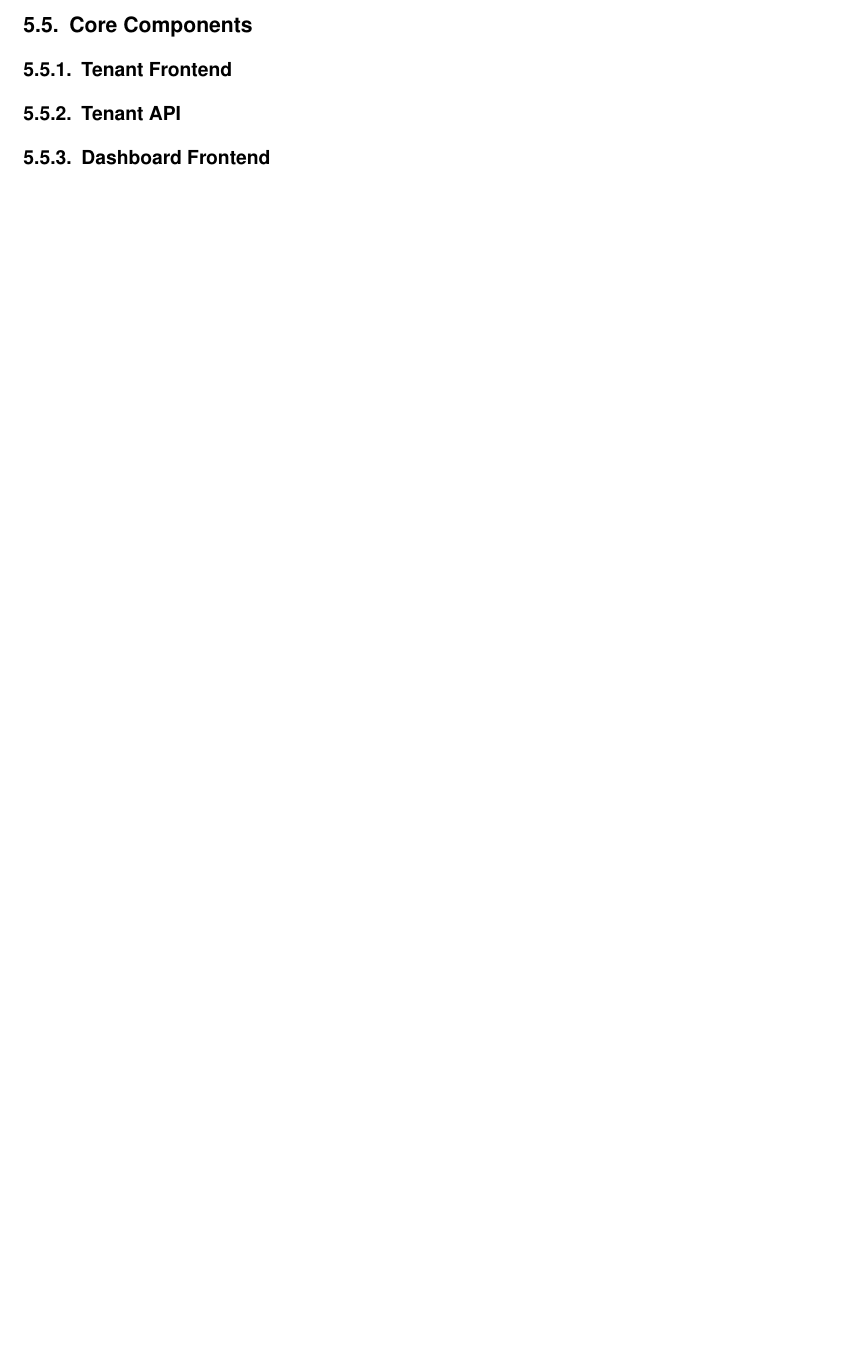
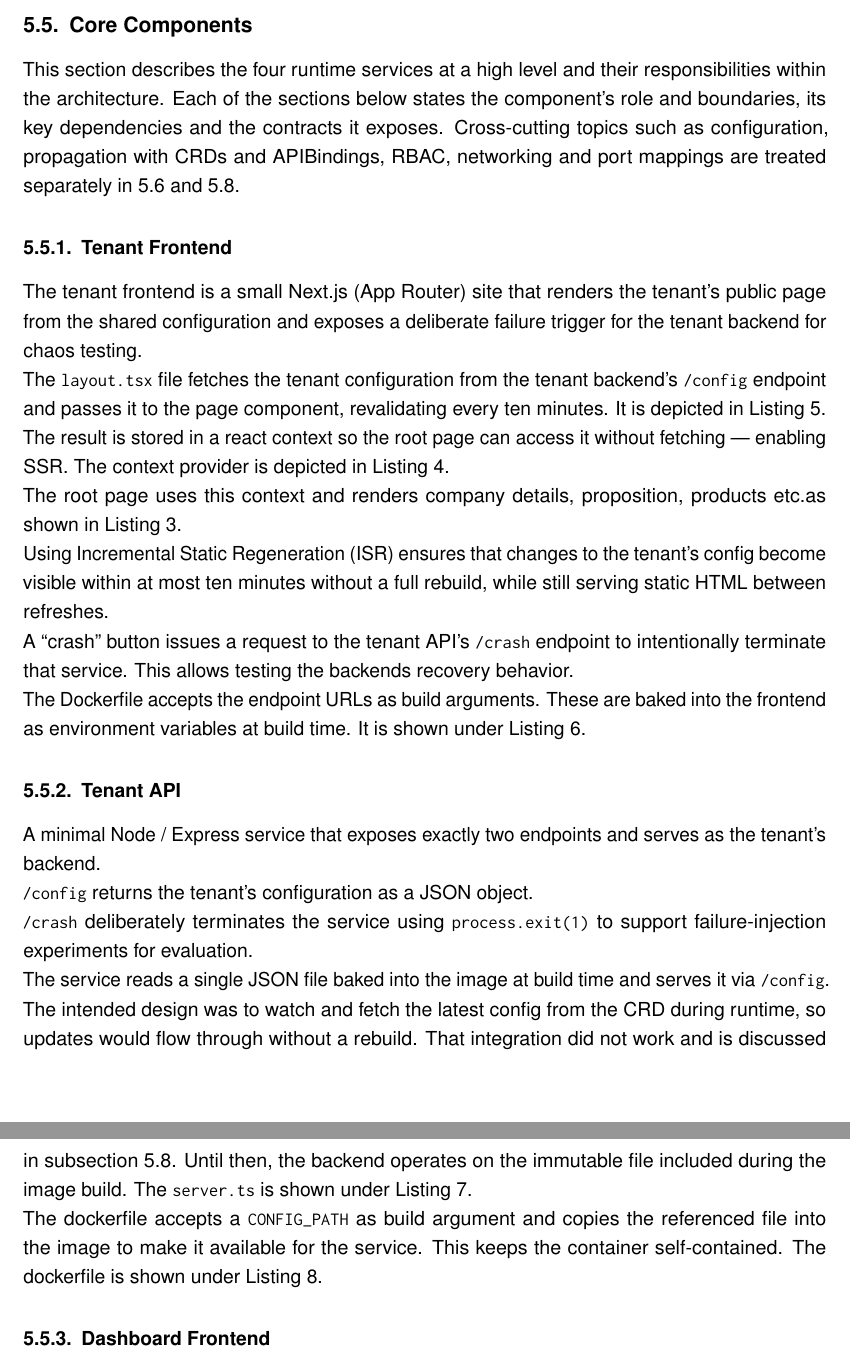
Before and after one commit to MysterionAutotronic/BachelorThesis, a LaTeX thesis (thesis.tex): part of page 54 of 149 before the commit and two parts of pages 54 and 55 of 151 after it, the two joined at a grey line, cut so that both start at the same text, the shorter picture padded with empty space. The pictures show the PDF file thesis.pdf that the author committed with the source.

Commit message:
advances in 5

```diff
--- a/thesis.tex
+++ b/thesis.tex
@@ -2055,10 +2055,57 @@
                 available in the tenant workspace.
                 The schema and its unit tests are shown in Appendix~\ref{app:configschema}.
 
+    \clearpage
+
         \subsection{Core Components}\label{subsec:coreComponents}
+            This section describes the four runtime services at a high level and their
+            responsibilities within the architecture.
+            Each of the sections below states the component's role and boundaries, its key
+            dependencies and the contracts it exposes.
+            Cross-cutting topics such as configuration, propagation with \glspl{crd} and
+            APIBindings, \gls{rbac}, networking and port mappings are treated separately
+            in~\ref{subsec:crossCuttingConcerns} and~\ref{subsec:challengesAndBugs}.
 
             \subsubsection{Tenant Frontend}\label{subsubsec:tenantFrontend}
+                The tenant frontend is a small Next.js (App Router) site that renders the tenant's
+                public page from the shared configuration and exposes a deliberate failure trigger
+                for the tenant backend for chaos testing.\\
+                The \texttt{layout.tsx} file fetches the tenant configuration from the tenant
+                backend's \texttt{/config} endpoint and passes it to the page component,
+                revalidating every ten minutes.
+                It is depicted in~\autoref{lst:tenantfe-layout}.\\
+                The result is stored in a react context so the root page can access it without
+                fetching --- enabling \gls{ssr}.
+                The context provider is depicted in~\autoref{lst:tenantfe-configprovider}.\\
+                The root page uses this context and renders company details, proposition,
+                products etc.\@as shown in~\autoref{lst:tenantfe-page}.\\
+                Using \gls{isr} ensures that changes to the tenant's config become visible within
+                at most ten minutes without a full rebuild, while still serving static \gls{html}
+                between refreshes.\\
+                A \enquote{crash} button issues a request to the tenant \gls{api}'s \texttt{/crash}
+                endpoint to intentionally terminate that service.
+                This allows testing the backends recovery behavior.\\
+                The Dockerfile accepts the endpoint \glspl{url} as build arguments.
+                These are baked into the frontend as environment variables at build time.
+                It is shown under~\autoref{lst:tenantfe-dockerfile}.
 
             \subsubsection{Tenant API}\label{subsubsec:tenantAPI}
+                A minimal Node / Express service that exposes exactly two endpoints and serves as
+                the tenant's backend.\\
+                \texttt{/config} returns the tenant's configuration as a \gls{json} object.\\
+                \texttt{/crash} deliberately terminates the service using
+                \texttt{process.exit(1)} to support failure-injection experiments for evaluation.\\% chktex 36
+                The service reads a single \gls{json} file baked into the image at build time and
+                serves it via \texttt{/config}.
+                The intended design was to watch and fetch the latest config from the \gls{crd}
+                during runtime, so updates would flow through without a rebuild.
+                That integration did not work and is discussed in~\autoref{subsec:challengesAndBugs}.
+                Until then, the backend operates on the immutable file included during the image
+                build.
+                The \texttt{server.ts} is shown under~\autoref{lst:tenantbe-server}.\\
+                The dockerfile accepts a \texttt{CONFIG\_PATH} as build argument and copies the
+                referenced file into the image to make it available for the service.
+                This keeps the container self-contained.
+                The dockerfile is shown under~\autoref{lst:tenantbe-dockerfile}.
 
             \subsubsection{Dashboard Frontend}\label{subsubsec:dashboardFrontend}
@@ -2064,0 +2122 @@
+                at~\autoref{lst:dashboardfe-auth-lib}.\\
@@ -2064,0 +2126,3 @@
+                in~\autoref{subsec:challengesAndBugs}).
+                The form is provided by the \texttt{ConfigForm} component, depicted
+                at~\autoref{lst:dashboardfe-config-form}.
@@ -2065,3 +2132,6 @@
+                The dockerfile accepts the dashboard backend's \texttt{CONFIG\_ENDPOINT} as build
+                argument and sets it as an environment variable in the container.
+                The dockerfile is shown under~\autoref{lst:dashboardfe-dockerfile}.
 
             \subsubsection{Dashboard API}\label{subsubsec:dashboardAPI}
 
```
Also changed, not shown: acronyms.tex (+1 -0 lines), thesis.pdf, thesis.tex (18 more changed lines).
